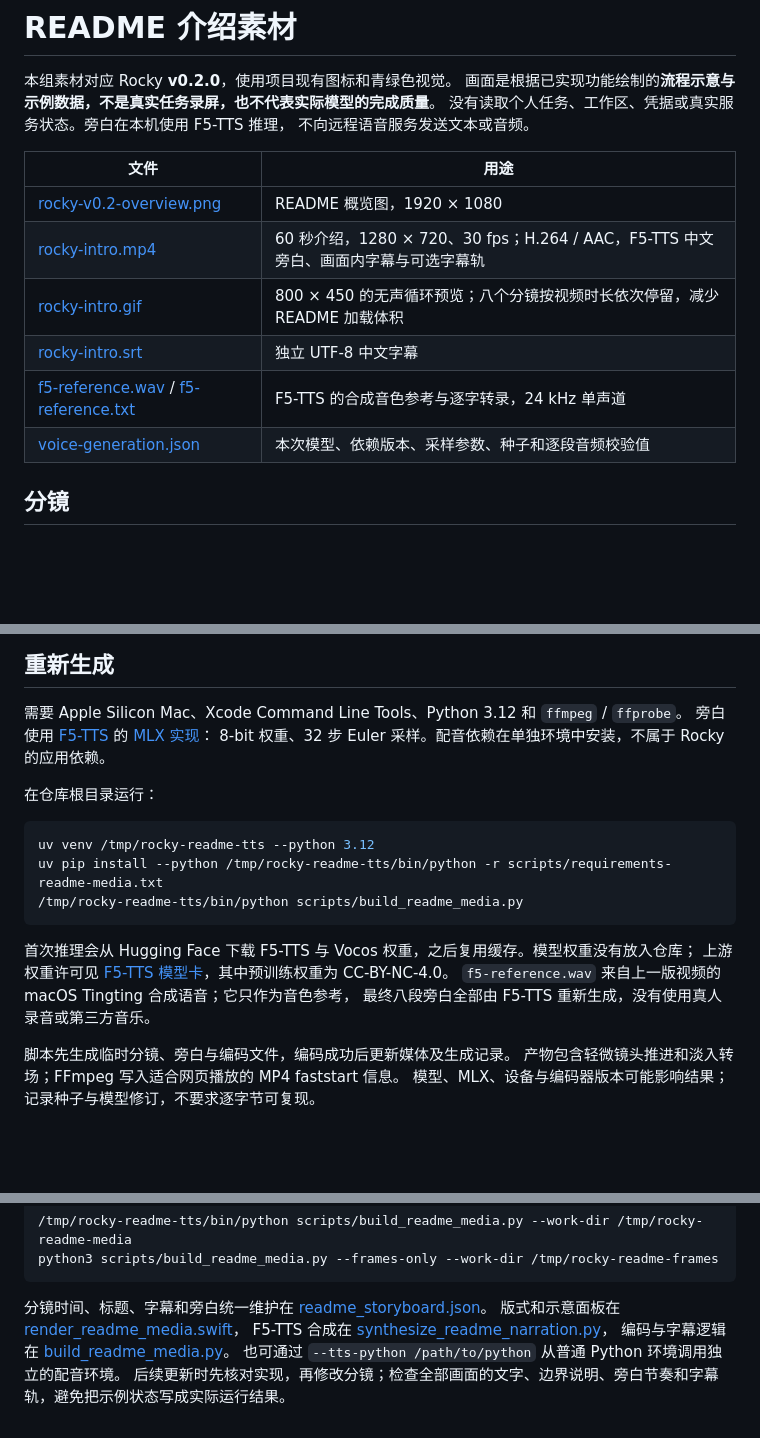
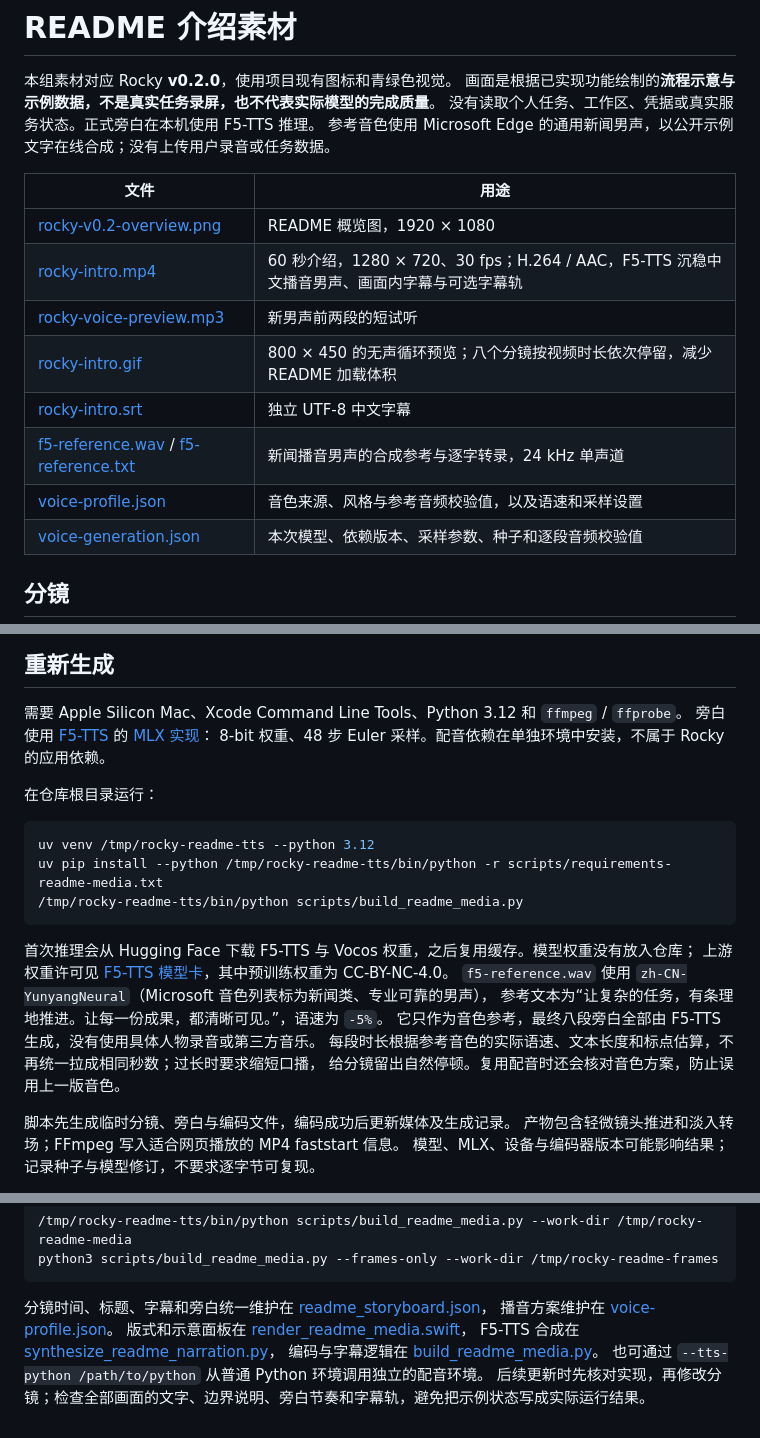
Before and after one commit to Integ/Rocky, a Markdown page: docs/media/README.md, 3 parts joined by grey strips. Drawn GitHub-style; blank space fills up the shorter version.

Commit message:
Use a broadcast-style male voice and natural narration pacing

````diff
--- a/docs/media/README.md
+++ b/docs/media/README.md
@@ -2,16 +2,18 @@
 
 本组素材对应 Rocky **v0.2.0**，使用项目现有图标和青绿色视觉。
 画面是根据已实现功能绘制的**流程示意与示例数据，不是真实任务录屏，也不代表实际模型的完成质量**。
-没有读取个人任务、工作区、凭据或真实服务状态。旁白在本机使用 F5-TTS 推理，
-不向远程语音服务发送文本或音频。
+没有读取个人任务、工作区、凭据或真实服务状态。正式旁白在本机使用 F5-TTS 推理。
+参考音色使用 Microsoft Edge 的通用新闻男声，以公开示例文字在线合成；没有上传用户录音或任务数据。
 
 | 文件 | 用途 |
 | --- | --- |
 | [rocky-v0.2-overview.png](rocky-v0.2-overview.png) | README 概览图，1920 × 1080 |
-| [rocky-intro.mp4](rocky-intro.mp4) | 60 秒介绍，1280 × 720、30 fps；H.264 / AAC，F5-TTS 中文旁白、画面内字幕与可选字幕轨 |
+| [rocky-intro.mp4](rocky-intro.mp4) | 60 秒介绍，1280 × 720、30 fps；H.264 / AAC，F5-TTS 沉稳中文播音男声、画面内字幕与可选字幕轨 |
+| [rocky-voice-preview.mp3](rocky-voice-preview.mp3) | 新男声前两段的短试听 |
 | [rocky-intro.gif](rocky-intro.gif) | 800 × 450 的无声循环预览；八个分镜按视频时长依次停留，减少 README 加载体积 |
 | [rocky-intro.srt](rocky-intro.srt) | 独立 UTF-8 中文字幕 |
-| [f5-reference.wav](f5-reference.wav) / [f5-reference.txt](f5-reference.txt) | F5-TTS 的合成音色参考与逐字转录，24 kHz 单声道 |
+| [f5-reference.wav](f5-reference.wav) / [f5-reference.txt](f5-reference.txt) | 新闻播音男声的合成参考与逐字转录，24 kHz 单声道 |
+| [voice-profile.json](voice-profile.json) | 音色来源、风格与参考音频校验值，以及语速和采样设置 |
 | [voice-generation.json](voice-generation.json) | 本次模型、依赖版本、采样参数、种子和逐段音频校验值 |
 
 ## 分镜
@@ -35,7 +37,7 @@
 
 需要 Apple Silicon Mac、Xcode Command Line Tools、Python 3.12 和 `ffmpeg` / `ffprobe`。
 旁白使用 [F5-TTS](https://github.com/SWivid/F5-TTS) 的 [MLX 实现](https://github.com/lucasnewman/f5-tts-mlx)：
-8-bit 权重、32 步 Euler 采样。配音依赖在单独环境中安装，不属于 Rocky 的应用依赖。
+8-bit 权重、48 步 Euler 采样。配音依赖在单独环境中安装，不属于 Rocky 的应用依赖。
 
 在仓库根目录运行：
 
@@ -47,8 +49,11 @@ uv pip install --python /tmp/rocky-readme-tts/bin/python -r scripts/requirements
 
 首次推理会从 Hugging Face 下载 F5-TTS 与 Vocos 权重，之后复用缓存。模型权重没有放入仓库；
 上游权重许可见 [F5-TTS 模型卡](https://huggingface.co/SWivid/F5-TTS)，其中预训练权重为 CC-BY-NC-4.0。
-`f5-reference.wav` 来自上一版视频的 macOS Tingting 合成语音；它只作为音色参考，
-最终八段旁白全部由 F5-TTS 重新生成，没有使用真人录音或第三方音乐。
+`f5-reference.wav` 使用 `zh-CN-YunyangNeural`（Microsoft 音色列表标为新闻类、专业可靠的男声），
+参考文本为“让复杂的任务，有条理地推进。让每一份成果，都清晰可见。”，语速为 `-5%`。
+它只作为音色参考，最终八段旁白全部由 F5-TTS 生成，没有使用具体人物录音或第三方音乐。
+每段时长根据参考音色的实际语速、文本长度和标点估算，不再统一拉成相同秒数；过长时要求缩短口播，
+给分镜留出自然停顿。复用配音时还会核对音色方案，防止误用上一版音色。
 
 脚本先生成临时分镜、旁白与编码文件，编码成功后更新媒体及生成记录。
 产物包含轻微镜头推进和淡入转场；FFmpeg 写入适合网页播放的 MP4 faststart 信息。
@@ -74,7 +79,8 @@ python3 scripts/build_readme_media.py --narration-dir /tmp/rocky-readme-tts-clip
 python3 scripts/build_readme_media.py --frames-only --work-dir /tmp/rocky-readme-frames
 ```
 
-分镜时间、标题、字幕和旁白统一维护在 [readme_storyboard.json](../../scripts/readme_storyboard.json)。
+分镜时间、标题、字幕和旁白统一维护在 [readme_storyboard.json](../../scripts/readme_storyboard.json)，
+播音方案维护在 [voice-profile.json](voice-profile.json)。
 版式和示意面板在 [render_readme_media.swift](../../scripts/render_readme_media.swift)，
 F5-TTS 合成在 [synthesize_readme_narration.py](../../scripts/synthesize_readme_narration.py)，
 编码与字幕逻辑在 [build_readme_media.py](../../scripts/build_readme_media.py)。
````
Also changed, not shown: README.md (+2 -1 lines), docs/media/rocky-intro.gif, docs/media/rocky-v0.2-overview.png, 10 other files.
